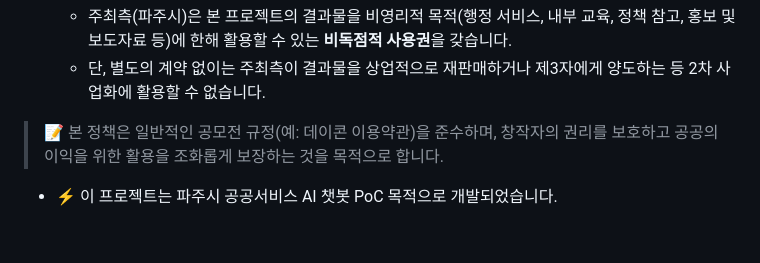
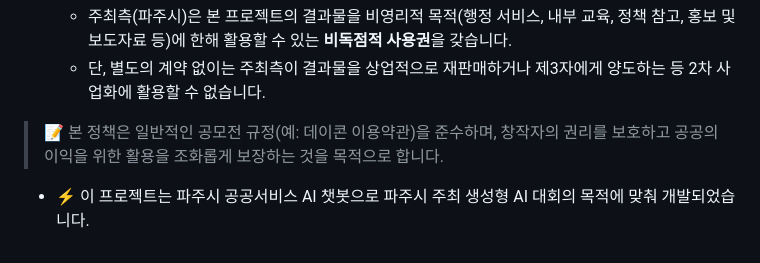
Before and after one commit to KevinCY-Kim/pajusiAI, a Markdown page: README.md, the part around one of its changes. Rendered like a GitHub page.

```diff
--- a/README.md
+++ b/README.md
@@ -120,4 +120,4 @@ uvicorn paju_careon_fastapi:app --host 0.0.0.0 --port 8000 --reload
 
 > 📝 본 정책은 일반적인 공모전 규정(예: 데이콘 이용약관)을 준수하며, 창작자의 권리를 보호하고 공공의 이익을 위한 활용을 조화롭게 보장하는 것을 목적으로 합니다.
 
-- ⚡ 이 프로젝트는 파주시 공공서비스 AI 챗봇 PoC 목적으로 개발되었습니다.
+- ⚡ 이 프로젝트는 파주시 공공서비스 AI 챗봇으로 파주시 주최 생성형 AI 대회의 목적에 맞춰 개발되었습니다.
```
Also changed, not shown: other parts of README.md (+3 -3 lines).
